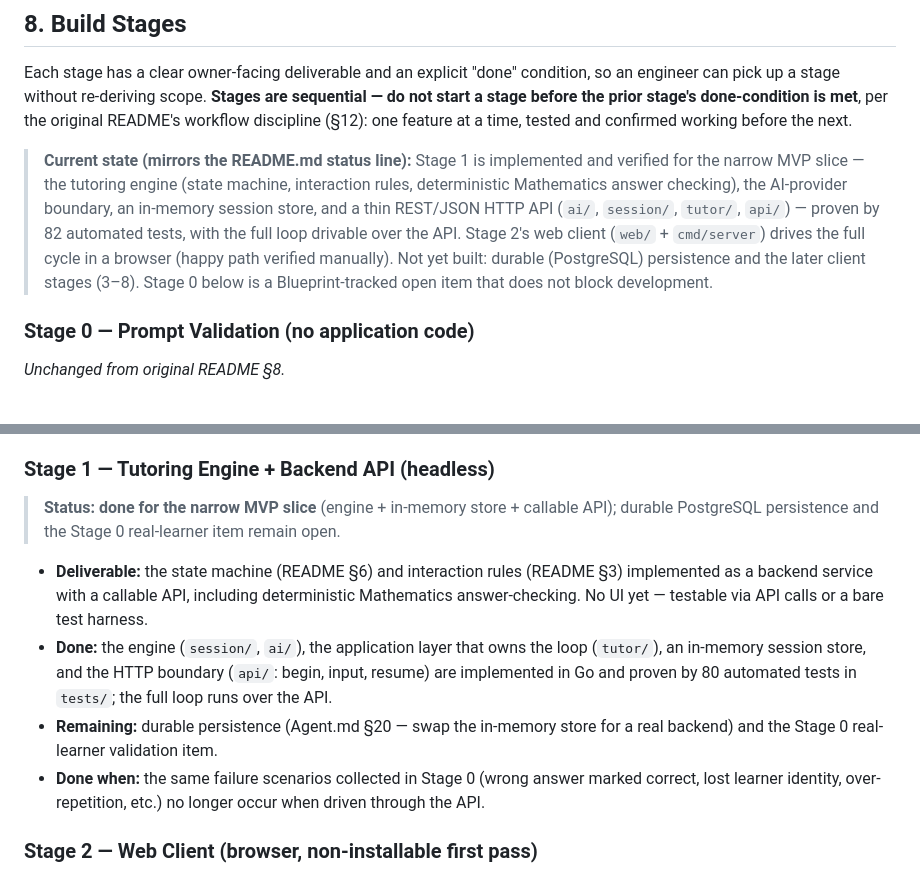
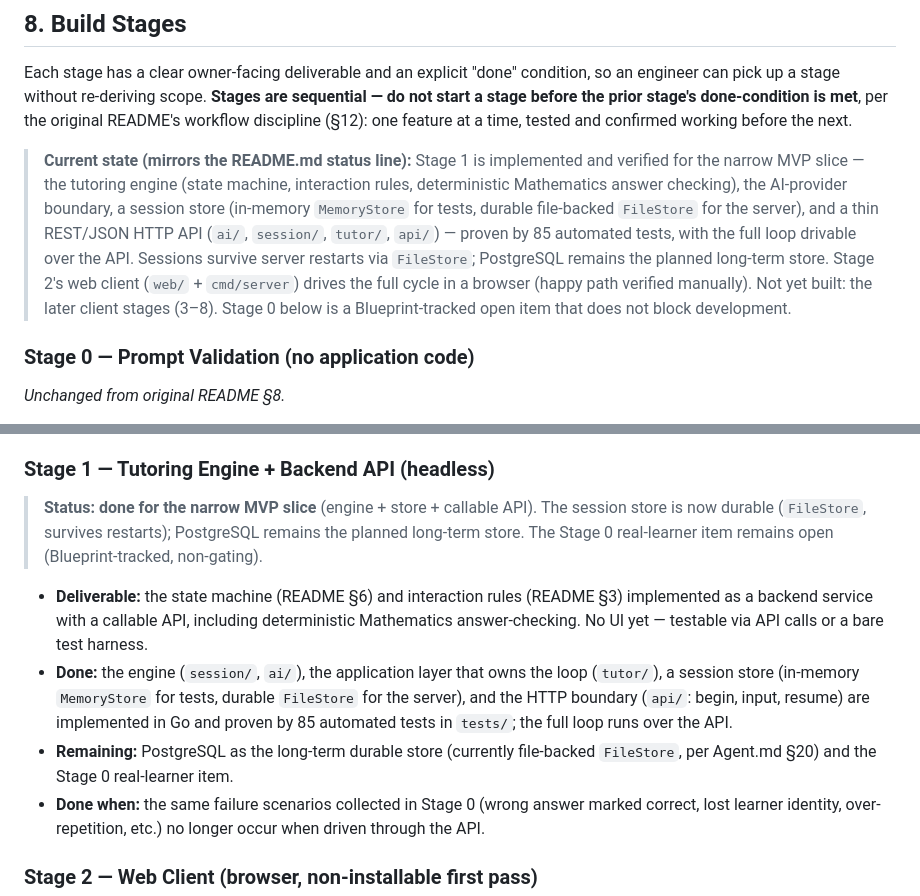
Before and after one commit to eeyung1/SoTeach-ai, a Markdown page: workingReadme.md, 2 parts joined by grey strips. GitHub-like rendering.

```diff
--- a/workingReadme.md
+++ b/workingReadme.md
@@ -305,12 +305,14 @@ done-condition is met**, per the original README's workflow discipline
 > **Current state (mirrors the README.md status line):** Stage 1 is
 > implemented and verified for the narrow MVP slice — the tutoring engine
 > (state machine, interaction rules, deterministic Mathematics answer
-> checking), the AI-provider boundary, an in-memory session store, and a thin
-> REST/JSON HTTP API (`ai/`, `session/`, `tutor/`, `api/`) — proven by 82
-> automated tests, with the full loop drivable over the API. Stage 2's web
-> client (`web/` + `cmd/server`) drives the full cycle in a browser (happy
-> path verified manually). Not yet built: durable (PostgreSQL) persistence
-> and the later client stages (3–8). Stage 0 below is a Blueprint-tracked
+> checking), the AI-provider boundary, a session store (in-memory
+> `MemoryStore` for tests, durable file-backed `FileStore` for the server),
+> and a thin REST/JSON HTTP API (`ai/`, `session/`, `tutor/`, `api/`) —
+> proven by 85 automated tests, with the full loop drivable over the API.
+> Sessions survive server restarts via `FileStore`; PostgreSQL remains the
+> planned long-term store. Stage 2's web client (`web/` + `cmd/server`)
+> drives the full cycle in a browser (happy path verified manually). Not yet
+> built: the later client stages (3–8). Stage 0 below is a Blueprint-tracked
 > open item that does not block development.
 
 ### Stage 0 — Prompt Validation (no application code)
@@ -327,19 +329,22 @@ done-condition is met**, per the original README's workflow discipline
 - **Blocks:** broad/real-world rollout only — not Stage 1/2 development.
 
 ### Stage 1 — Tutoring Engine + Backend API (headless)
-> **Status: done for the narrow MVP slice** (engine + in-memory store +
-> callable API); durable PostgreSQL persistence and the Stage 0 real-learner
-> item remain open.
+> **Status: done for the narrow MVP slice** (engine + store + callable API).
+> The session store is now durable (`FileStore`, survives restarts); PostgreSQL
+> remains the planned long-term store. The Stage 0 real-learner item remains
+> open (Blueprint-tracked, non-gating).
 - **Deliverable:** the state machine (README §6) and interaction rules
   (README §3) implemented as a backend service with a callable API,
   including deterministic Mathematics answer-checking. No UI yet — testable
   via API calls or a bare test harness.
 - **Done:** the engine (`session/`, `ai/`), the application layer that owns
-  the loop (`tutor/`), an in-memory session store, and the HTTP boundary
-  (`api/`: begin, input, resume) are implemented in Go and proven by 80
-  automated tests in `tests/`; the full loop runs over the API.
-- **Remaining:** durable persistence (Agent.md §20 — swap the in-memory
-  store for a real backend) and the Stage 0 real-learner validation item.
+  the loop (`tutor/`), a session store (in-memory `MemoryStore` for tests,
+  durable `FileStore` for the server), and the HTTP boundary (`api/`: begin,
+  input, resume) are implemented in Go and proven by 85 automated tests in
+  `tests/`; the full loop runs over the API.
+- **Remaining:** PostgreSQL as the long-term durable store (currently
+  file-backed `FileStore`, per Agent.md §20) and the Stage 0 real-learner
+  item.
 - **Done when:** the same failure scenarios collected in Stage 0 (wrong
   answer marked correct, lost learner identity, over-repetition, etc.) no
   longer occur when driven through the API.
```
Also changed, not shown: Agent.md (+13 -8 lines), README.md (+6 -5 lines).
